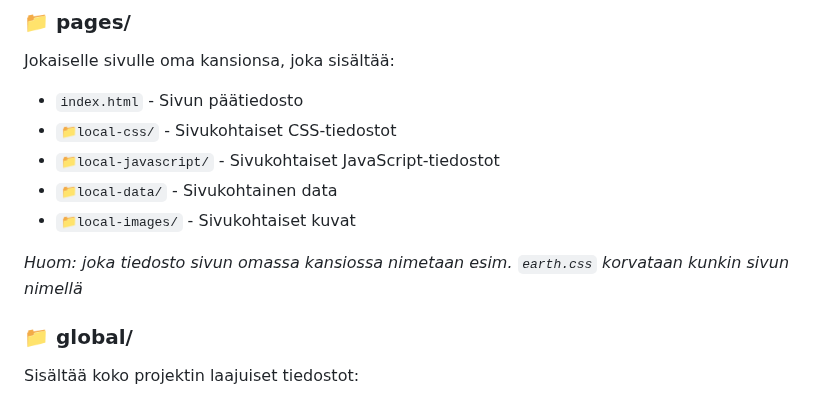
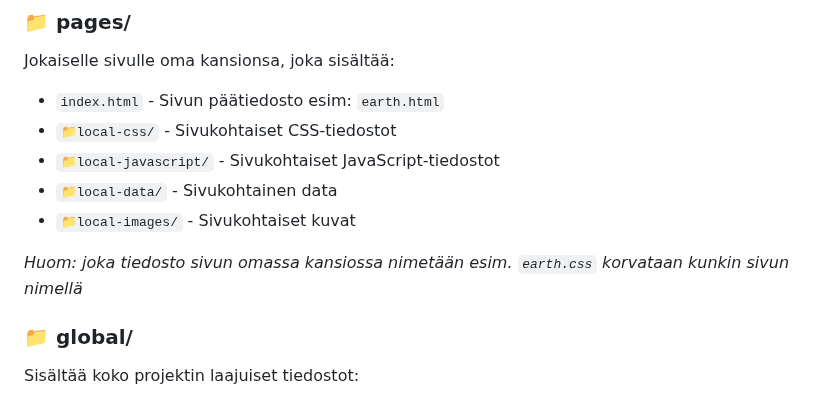
Before and after one commit to Aiche-H/WEB_15_group_3_project, a Markdown page: README.md, the part around the change. Drawn GitHub-style.

```diff
--- a/README.md
+++ b/README.md
@@ -85,13 +85,13 @@ Sisältää kaikki projektin yleiset resurssit:
 
 Jokaiselle sivulle oma kansionsa, joka sisältää:
 
-* `index.html` - Sivun päätiedosto
+* `index.html` - Sivun päätiedosto esim: `earth.html`
 * `📁local-css/` - Sivukohtaiset CSS-tiedostot
 * `📁local-javascript/` - Sivukohtaiset JavaScript-tiedostot
 * `📁local-data/` - Sivukohtainen data
 * `📁local-images/` - Sivukohtaiset kuvat
 
-*Huom: joka tiedosto sivun omassa kansiossa nimetaan esim. `earth.css` korvataan kunkin sivun nimellä*
+*Huom: joka tiedosto sivun omassa kansiossa nimetään esim. `earth.css` korvataan kunkin sivun nimellä*
 
 ### 📁 global/
 
```
